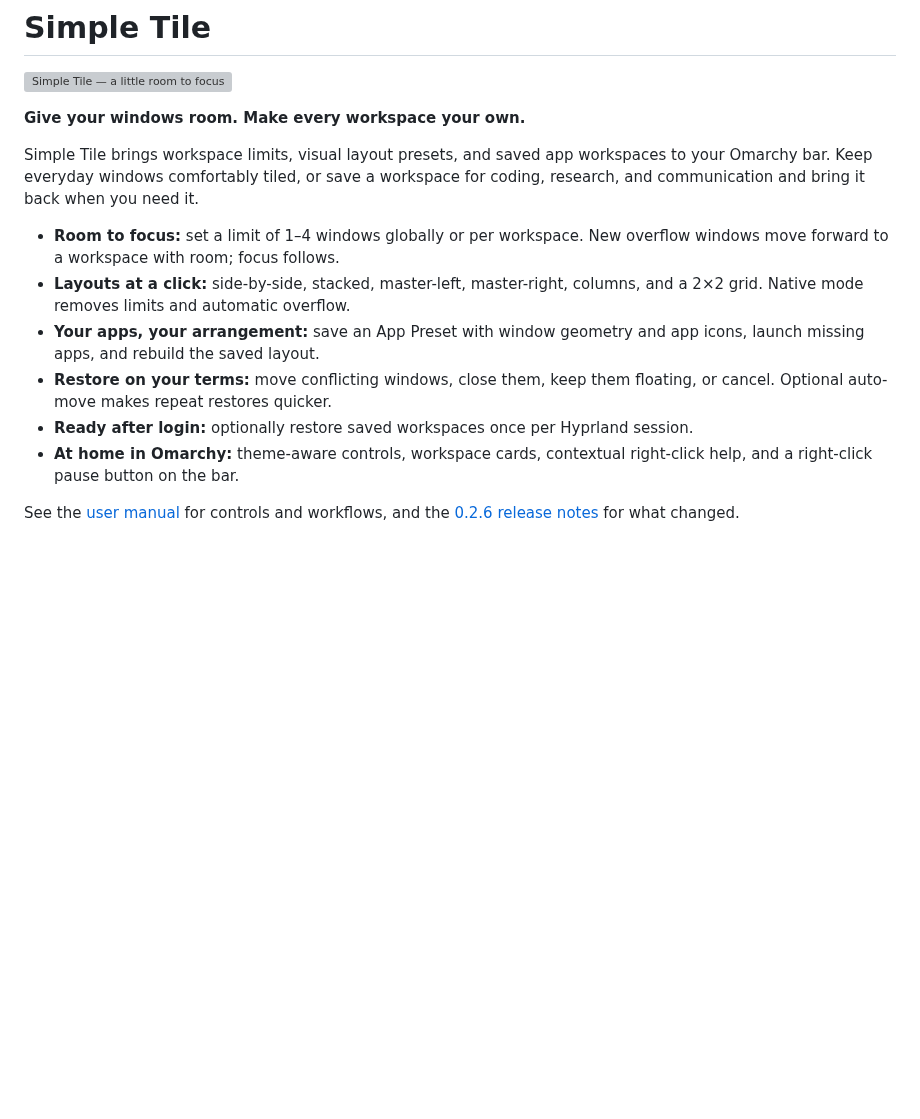
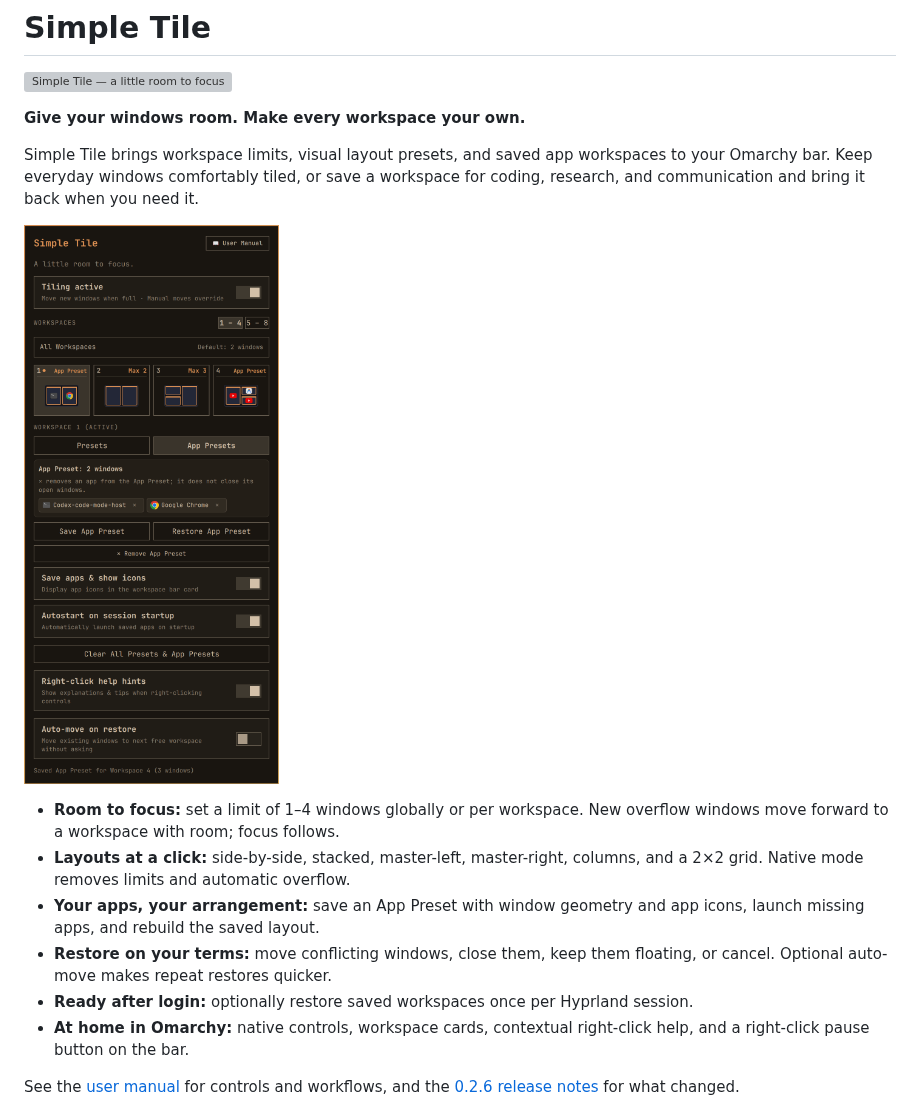
Before and after one commit to uBruckhaus/omarchy-simple-tile, a Markdown page: README.md, the part around the change. GitHub-like rendering; pictures changed too: preview.png; blank space fills up the shorter version; grey boxes are pictures that could not be loaded.

Commit message:
Refresh marketplace description and actual widget screenshot

```diff
--- a/README.md
+++ b/README.md
@@ -9,6 +9,8 @@ workspaces to your Omarchy bar. Keep everyday windows comfortably tiled, or
 save a workspace for coding, research, and communication and bring it back
 when you need it.
 
+![Simple Tile widget showing saved app workspaces, layout cards, restore controls, and session autostart](preview.png)
+
 - **Room to focus:** set a limit of 1–4 windows globally or per workspace.
   New overflow windows move forward to a workspace with room; focus follows.
 - **Layouts at a click:** side-by-side, stacked, master-left, master-right,
@@ -19,7 +21,7 @@ when you need it.
   floating, or cancel. Optional auto-move makes repeat restores quicker.
 - **Ready after login:** optionally restore saved workspaces once per
   Hyprland session.
-- **At home in Omarchy:** theme-aware controls, workspace cards, contextual
+- **At home in Omarchy:** native controls, workspace cards, contextual
   right-click help, and a right-click pause button on the bar.
 
 See the [user manual](MANUAL.md) for controls and workflows, and the
```
Also changed, not shown: MARKETPLACE.md (+4 -2 lines), 1 other file.
